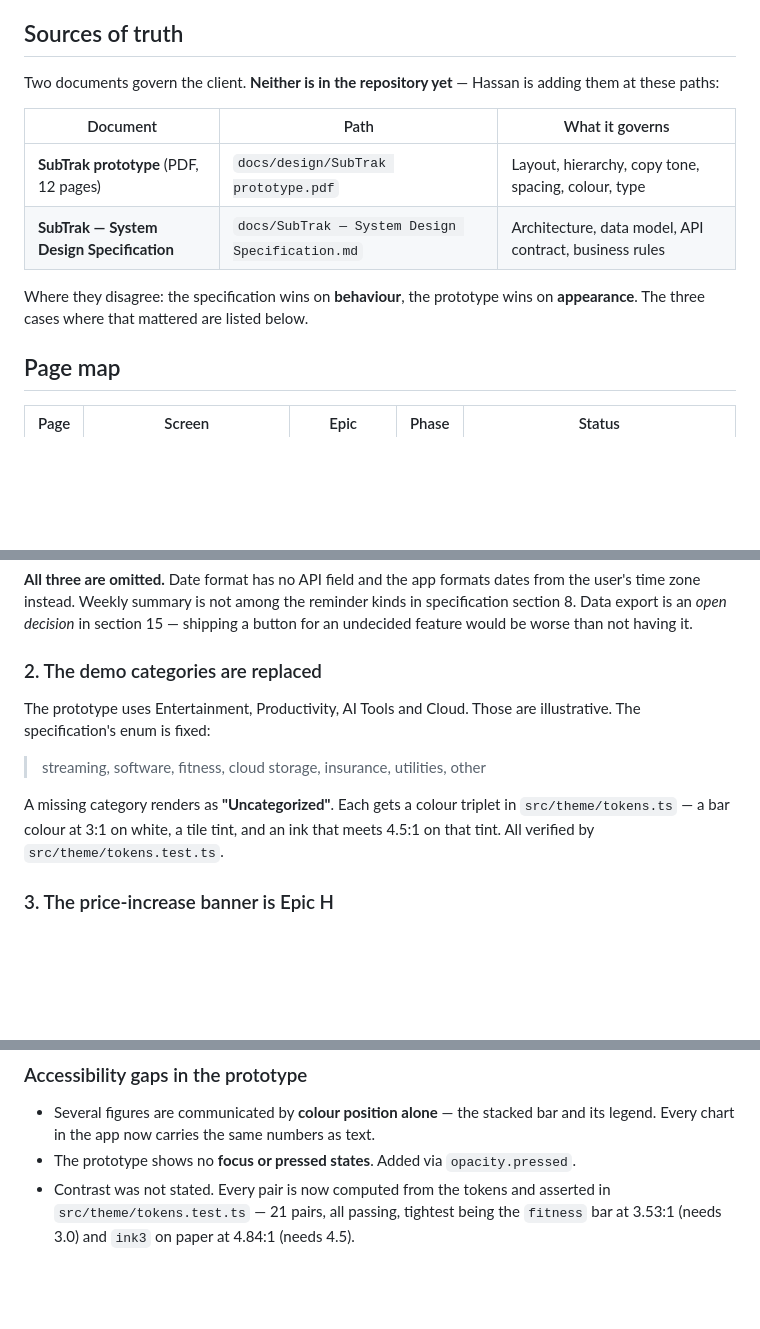
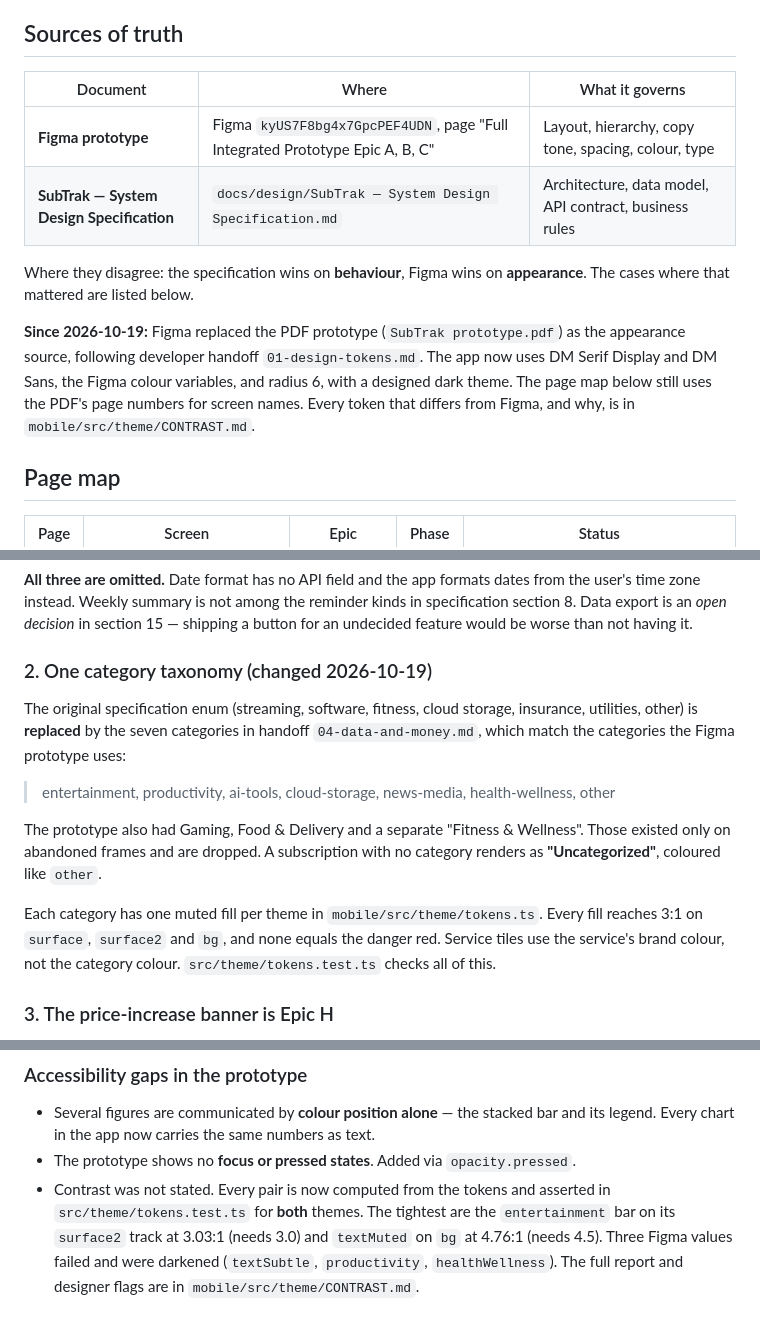
Before and after one commit to hassan47khan/Capstone-Project, a Markdown page: docs/design/README.md, 3 parts joined by grey strips. GitHub-like rendering; blank space fills up the shorter version.

```diff
--- a/docs/design/README.md
+++ b/docs/design/README.md
@@ -5,16 +5,20 @@ the specification, and what it does not cover.
 
 ## Sources of truth
 
-Two documents govern the client. **Neither is in the repository yet** — Hassan is
-adding them at these paths:
+| Document | Where | What it governs |
+| --- | --- | --- |
+| **Figma prototype** | Figma `kyUS7F8bg4x7GpcPEF4UDN`, page "Full Integrated Prototype Epic A, B, C" | Layout, hierarchy, copy tone, spacing, colour, type |
+| **SubTrak — System Design Specification** | `docs/design/SubTrak — System Design Specification.md` | Architecture, data model, API contract, business rules |
 
-| Document | Path | What it governs |
-| --- | --- | --- |
-| **SubTrak prototype** (PDF, 12 pages) | `docs/design/SubTrak prototype.pdf` | Layout, hierarchy, copy tone, spacing, colour, type |
-| **SubTrak — System Design Specification** | `docs/SubTrak — System Design Specification.md` | Architecture, data model, API contract, business rules |
+Where they disagree: the specification wins on **behaviour**, Figma wins on
+**appearance**. The cases where that mattered are listed below.
 
-Where they disagree: the specification wins on **behaviour**, the prototype wins
-on **appearance**. The three cases where that mattered are listed below.
+**Since 2026-10-19:** Figma replaced the PDF prototype (`SubTrak prototype.pdf`)
+as the appearance source, following developer handoff `01-design-tokens.md`. The
+app now uses DM Serif Display and DM Sans, the Figma colour variables, and
+radius 6, with a designed dark theme. The page map below still uses the PDF's
+page numbers for screen names. Every token that differs from Figma, and why, is
+in `mobile/src/theme/CONTRAST.md`.
 
 ## Page map
 
@@ -51,16 +55,23 @@ from the user's time zone instead. Weekly summary is not among the reminder kind
 in specification section 8. Data export is an *open decision* in section 15 —
 shipping a button for an undecided feature would be worse than not having it.
 
-### 2. The demo categories are replaced
+### 2. One category taxonomy (changed 2026-10-19)
 
-The prototype uses Entertainment, Productivity, AI Tools and Cloud. Those are
-illustrative. The specification's enum is fixed:
+The original specification enum (streaming, software, fitness, cloud storage,
+insurance, utilities, other) is **replaced** by the seven categories in handoff
+`04-data-and-money.md`, which match the categories the Figma prototype uses:
 
-> streaming, software, fitness, cloud storage, insurance, utilities, other
+> entertainment, productivity, ai-tools, cloud-storage, news-media,
+> health-wellness, other
 
-A missing category renders as **"Uncategorized"**. Each gets a colour triplet in
-`src/theme/tokens.ts` — a bar colour at 3:1 on white, a tile tint, and an ink
-that meets 4.5:1 on that tint. All verified by `src/theme/tokens.test.ts`.
+The prototype also had Gaming, Food & Delivery and a separate "Fitness &
+Wellness". Those existed only on abandoned frames and are dropped. A subscription
+with no category renders as **"Uncategorized"**, coloured like `other`.
+
+Each category has one muted fill per theme in `mobile/src/theme/tokens.ts`. Every
+fill reaches 3:1 on `surface`, `surface2` and `bg`, and none equals the danger
+red. Service tiles use the service's brand colour, not the category colour.
+`src/theme/tokens.test.ts` checks all of this.
 
 ### 3. The price-increase banner is Epic H
 
@@ -123,5 +134,8 @@ them is drawn.
   and its legend. Every chart in the app now carries the same numbers as text.
 - The prototype shows no **focus or pressed states**. Added via `opacity.pressed`.
 - Contrast was not stated. Every pair is now computed from the tokens and
-  asserted in `src/theme/tokens.test.ts` — 21 pairs, all passing, tightest being
-  the `fitness` bar at 3.53:1 (needs 3.0) and `ink3` on paper at 4.84:1 (needs 4.5).
+  asserted in `src/theme/tokens.test.ts` for **both** themes. The tightest are
+  the `entertainment` bar on its `surface2` track at 3.03:1 (needs 3.0) and
+  `textMuted` on `bg` at 4.76:1 (needs 4.5). Three Figma values failed and were
+  darkened (`textSubtle`, `productivity`, `healthWellness`). The full report and
+  designer flags are in `mobile/src/theme/CONTRAST.md`.
```
Also changed, not shown: docs/design/SubTrak — System Design Specification.md (+2 -2 lines), mobile/CLAUDE.md (+18 -13 lines).
